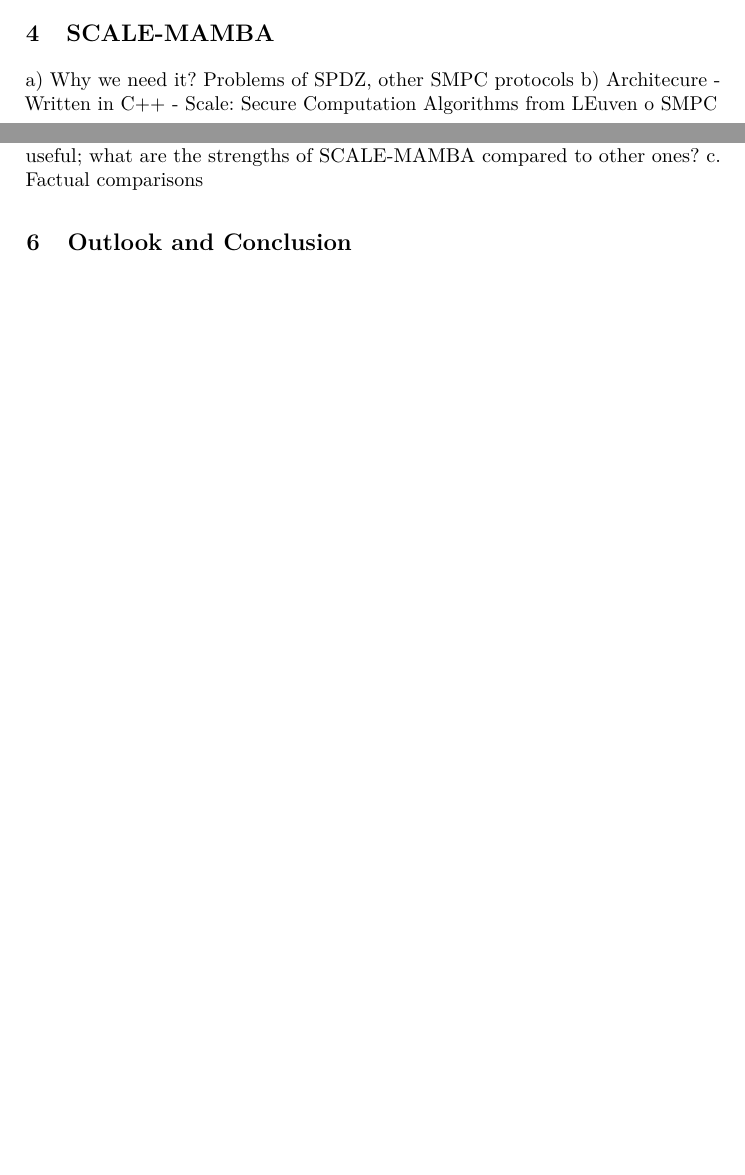
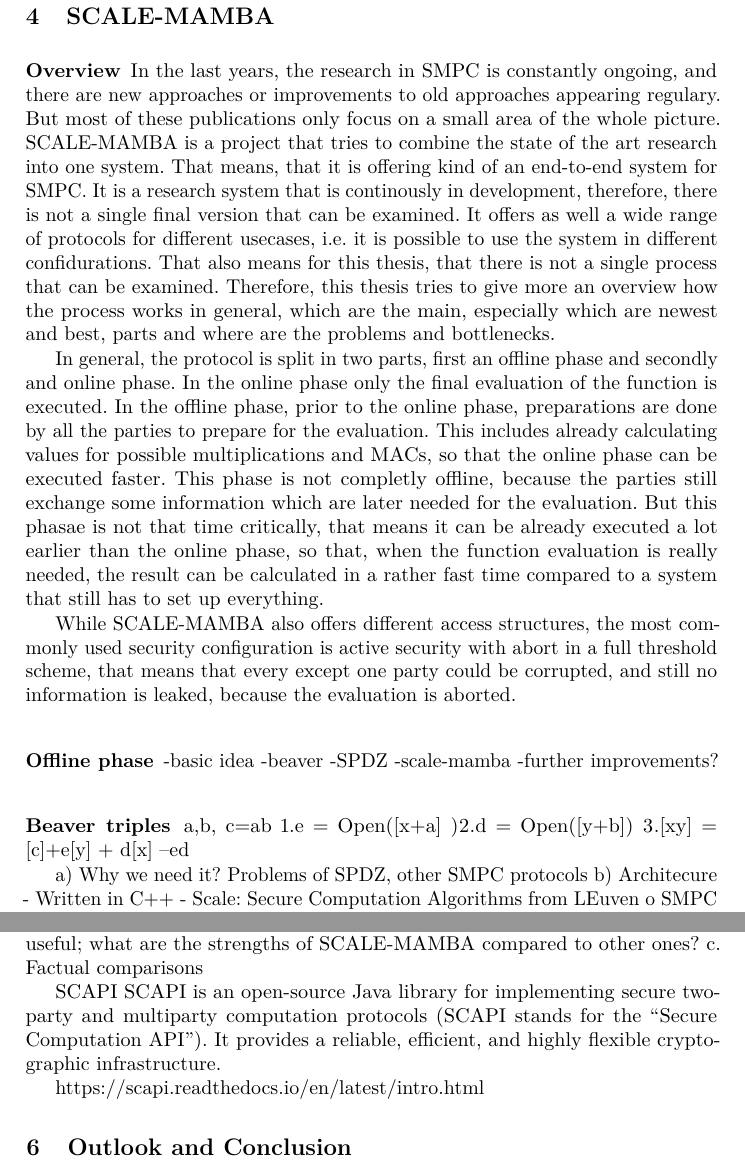
Before and after one commit to jonasruelfing/PrivacyAndBigData, a LaTeX thesis (paper.tex): two parts of pages 4 and 5 of 9 before the commit and two parts of pages 5 and 6 of 10 after it, joined at a grey line, cut so that both start at the same text, the shorter picture padded with empty space. Compiled offline with pdfLaTeX.

Commit message:
just saving progress

```diff
--- a/paper.tex
+++ b/paper.tex
@@ -511,3 +517,30 @@
+\subsubsection{Overview}
+
+In the last years, the research in SMPC is constantly ongoing, and there are new approaches or improvements to old approaches appearing regulary. But most of these publications only focus on a small area of the whole picture. SCALE-MAMBA is a project that tries to combine the state of the art research into one system. That means, that it is offering kind of an end-to-end system for SMPC.
+It is a research system that is continously in development, therefore, there is not a single final version that can be examined. It offers as well a wide range of protocols for different usecases, i.e. it is possible to use the system in different confidurations. That also means for this thesis, that there is not a single process that can be examined. Therefore, this thesis tries to give more an overview how the process works in general, which are the main, especially which are newest and best, parts and where are the problems and bottlenecks.
+
+In general, the protocol is split in two parts, first an offline phase and secondly and online phase. In the online phase only the final evaluation of the function is executed. In the offline phase, prior to the online phase, preparations are done by all the parties to prepare for the evaluation. This includes already calculating values for possible multiplications and MACs, so that the online phase can be executed faster. This phase is not completly offline, because the parties still exchange some information which are later needed for the evaluation. But this phasae is not that time critically, that means it can be already executed a lot earlier than the online phase, so that, when the function evaluation is really needed, the result can be calculated in a rather fast time compared to a system that still has to set up everything.
+
+While SCALE-MAMBA also offers different access structures, the most commonly used security configuration is active security with abort in a full threshold scheme, that means that every except one party could be corrupted, and still no information is leaked, because the evaluation is aborted.
+
+\subsubsection{Offline phase}
+
+-basic idea
+-beaver
+-SPDZ
+-scale-mamba
+-further improvements?
+
+
+\subsubsection{Beaver triples}
+
+
+a,b, c=ab
+1.e = Open([x+a]
+)2.d = Open([y+b])
+3.[xy] = [c]+e[y] + d[x] –ed
+
+
 
 a)	Why we need it? Problems of SPDZ, other SMPC protocols
 b)	Architecure
```
Also changed, not shown: paper.tex (25 more changed lines).
